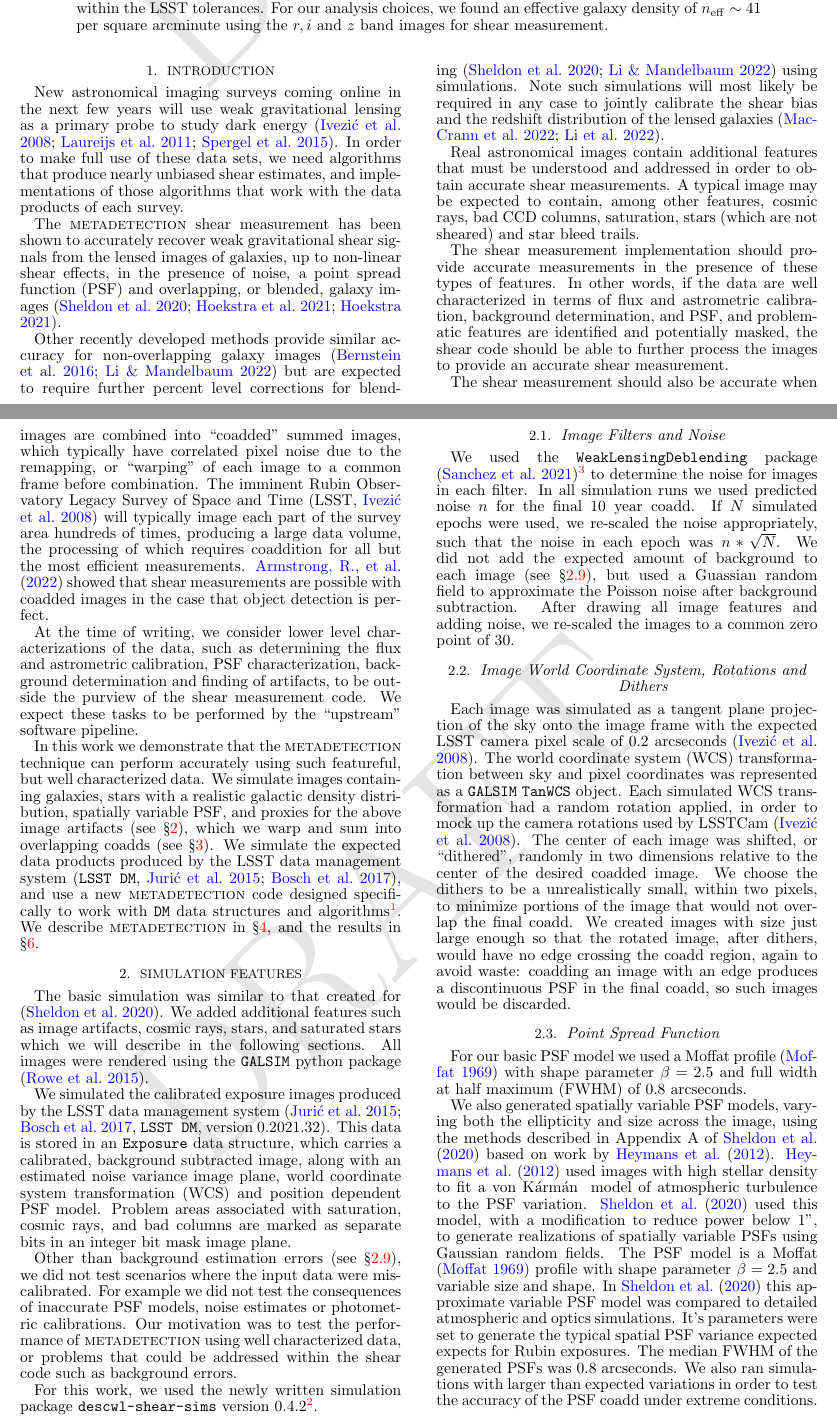
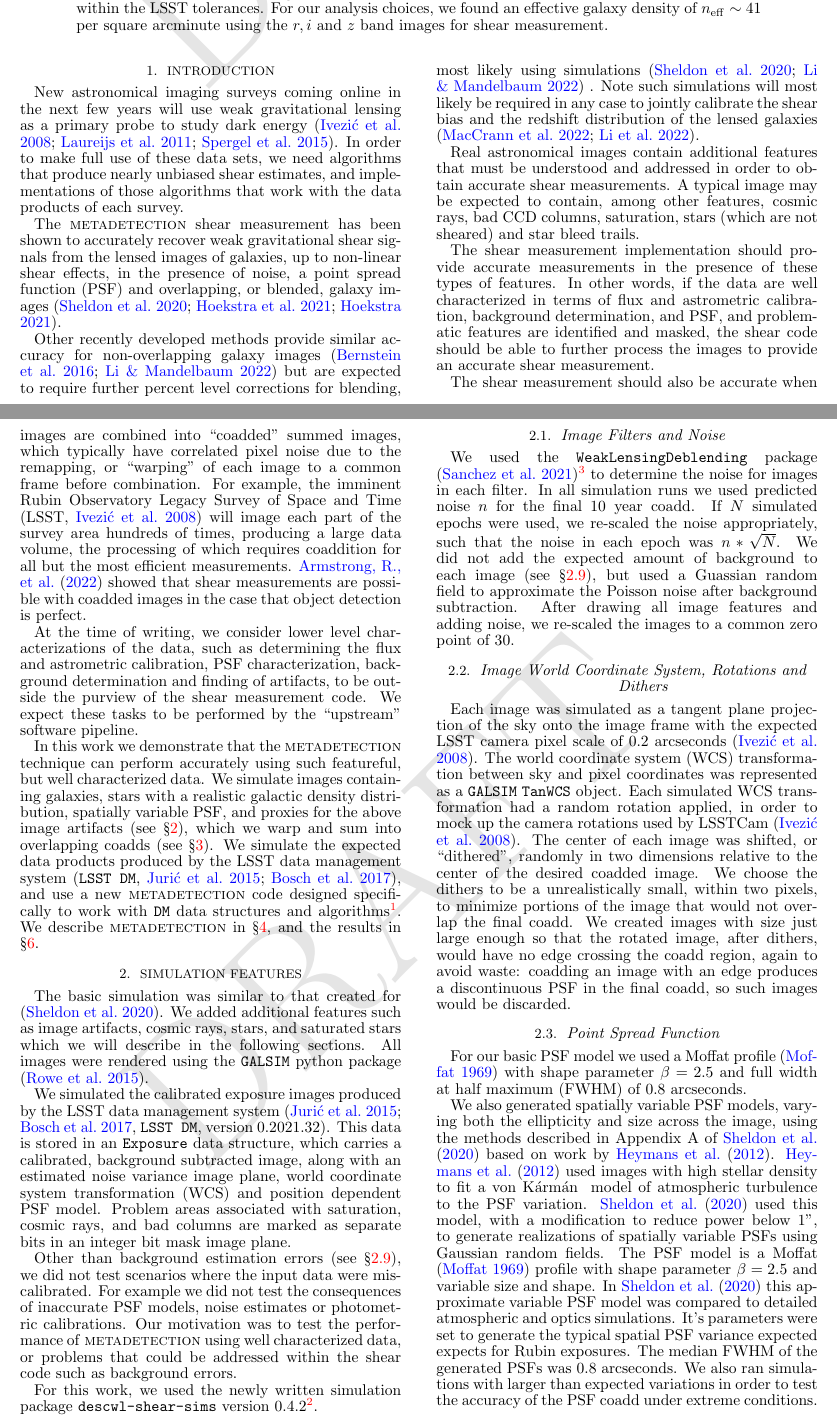
Before and after one commit to esheldon/mdetlsst, a LaTeX document (mdetlsst.tex): two parts of pages 1 and 2 of 10, joined at a grey line, cut so that both start at the same text. Compiled offline with pdfLaTeX.

Commit message:
intro tweaks

```diff
--- a/mdetlsst.tex
+++ b/mdetlsst.tex
@@ -182,11 +182,10 @@ non-linear shear effects, in the presence of noise, a point spread function
 
 Other recently developed methods provide similar accuracy for non-overlapping
 galaxy images \citep{BernBFD2016, LiFPFSBlending2022} but are expected to
-require further percent level corrections for blending
-\citep{mdet20,LiFPFSBlending2022} using simulations.  Note such simulations
-will most likely be required in any case to jointly calibrate the shear bias
-and the redshift distribution of the lensed galaxies
-\citep{MacCrann2022,LiNofz2022}.
+require further percent level corrections for blending, most likely using
+simulations \citep{mdet20,LiFPFSBlending2022} .  Note such simulations will
+most likely be required in any case to jointly calibrate the shear bias and the
+redshift distribution of the lensed galaxies \citep{MacCrann2022,LiNofz2022}.
 
 Real astronomical images contain additional features that must be understood
 and addressed in order to obtain accurate shear measurements.  A typical image
@@ -196,19 +195,19 @@ saturation, stars (which are not sheared) and star bleed trails.
 The shear measurement implementation should provide accurate measurements in
 the presence of these types of features.  In other words, if the data are well
 characterized in terms of flux and astrometric calibration, background
-determination, and PSF, and problematic features are identified and potentially
-masked, the shear code should be able to further process the images to provide
-an accurate shear measurement.
+determination, and PSF, and problematic features are identified and masked, the
+shear code should be able to further process the images to provide an accurate
+shear measurement.
 
 The shear measurement should also be accurate when images are combined into
-``coadded'' summed images, which typically have correlated pixel noise due to the
-remapping, or ``warping'' of each image to a common frame before combination.
-The imminent Rubin Observatory Legacy Survey of Space and Time
-\citep[LSST,][]{IvezicLSST2008} will typically image each part of the survey
-area hundreds of times, producing a large data volume, the processing of which
-requires coaddition for all but the most efficient measurements.
-\cite{ArmstrongCoadd} showed that shear measurements are possible with
-coadded images in the case that object detection is perfect.
+``coadded'' summed images, which typically have correlated pixel noise due to
+the remapping, or ``warping'' of each image to a common frame before
+combination.  For example, the imminent Rubin Observatory Legacy Survey of
+Space and Time \citep[LSST,][]{IvezicLSST2008} will image each part of the
+survey area hundreds of times, producing a large data volume, the processing of
+which requires coaddition for all but the most efficient measurements.
+\cite{ArmstrongCoadd} showed that shear measurements are possible with coadded
+images in the case that object detection is perfect.
 
 At the time of writing, we consider lower level characterizations of the data,
 such as determining the flux and astrometric calibration, PSF characterization,
```
